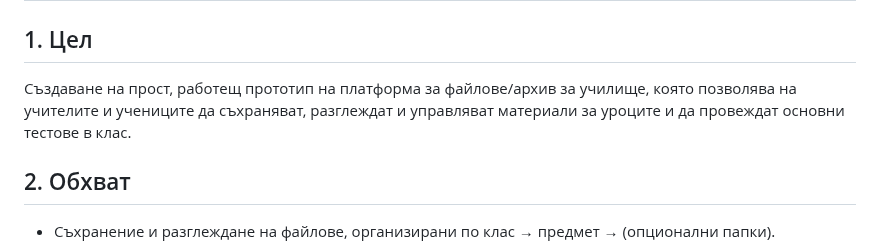
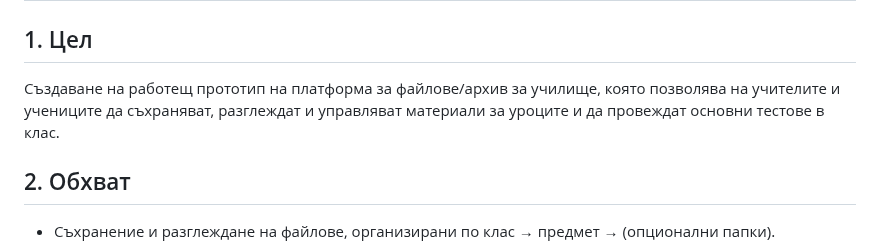
Before and after one commit to Mitko-1326/EduArhiv, a Markdown page: MVP.md, the part around the change. Rendered like a GitHub page.

```diff
--- a/MVP.md
+++ b/MVP.md
@@ -2,7 +2,7 @@
 
 ## 1. Цел
 
-Създаване на прост, работещ прототип на платформа за файлове/архив за училище, която позволява на учителите и учениците да съхраняват, разглеждат и управляват материали за уроците и да провеждат основни тестове в клас.
+Създаване на работещ прототип на платформа за файлове/архив за училище, която позволява на учителите и учениците да съхраняват, разглеждат и управляват материали за уроците и да провеждат основни тестове в клас.
 
 ## 2. Обхват
 
```
